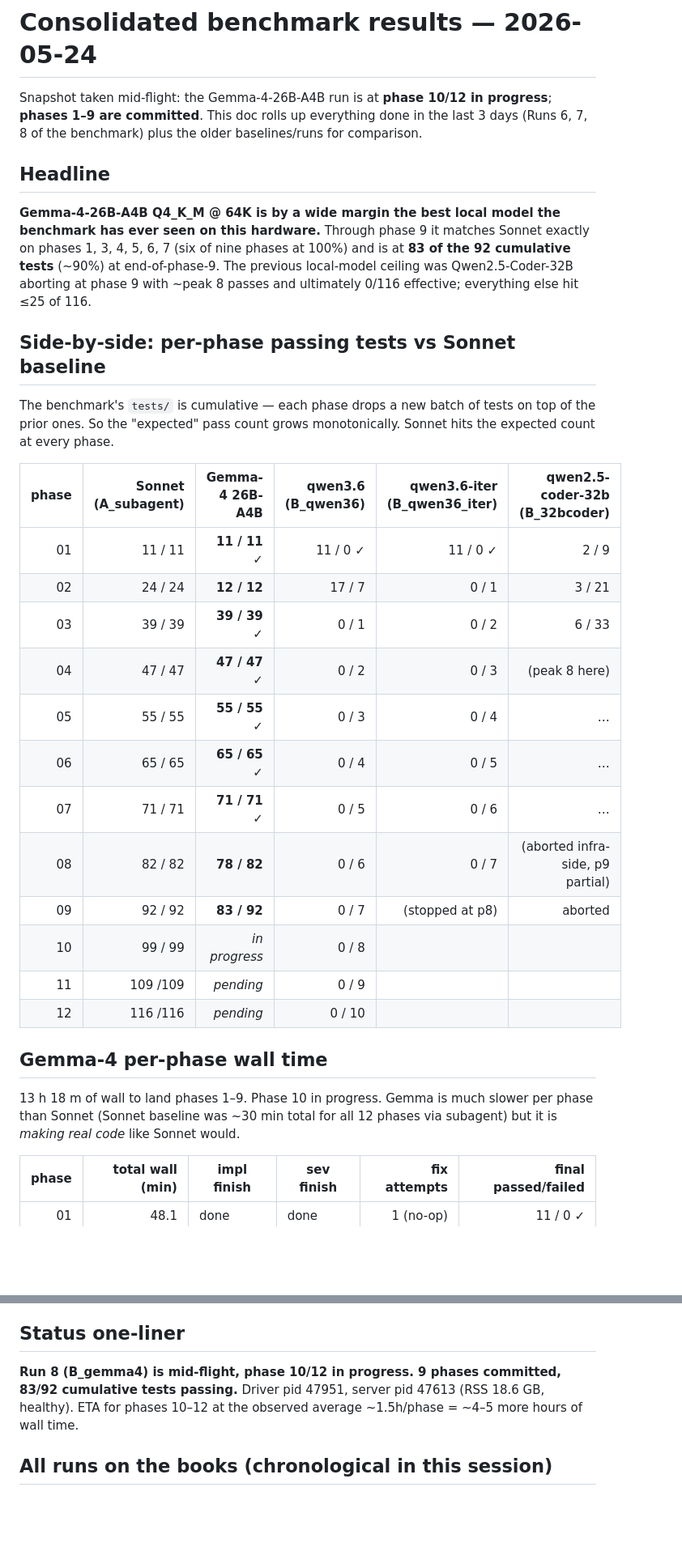
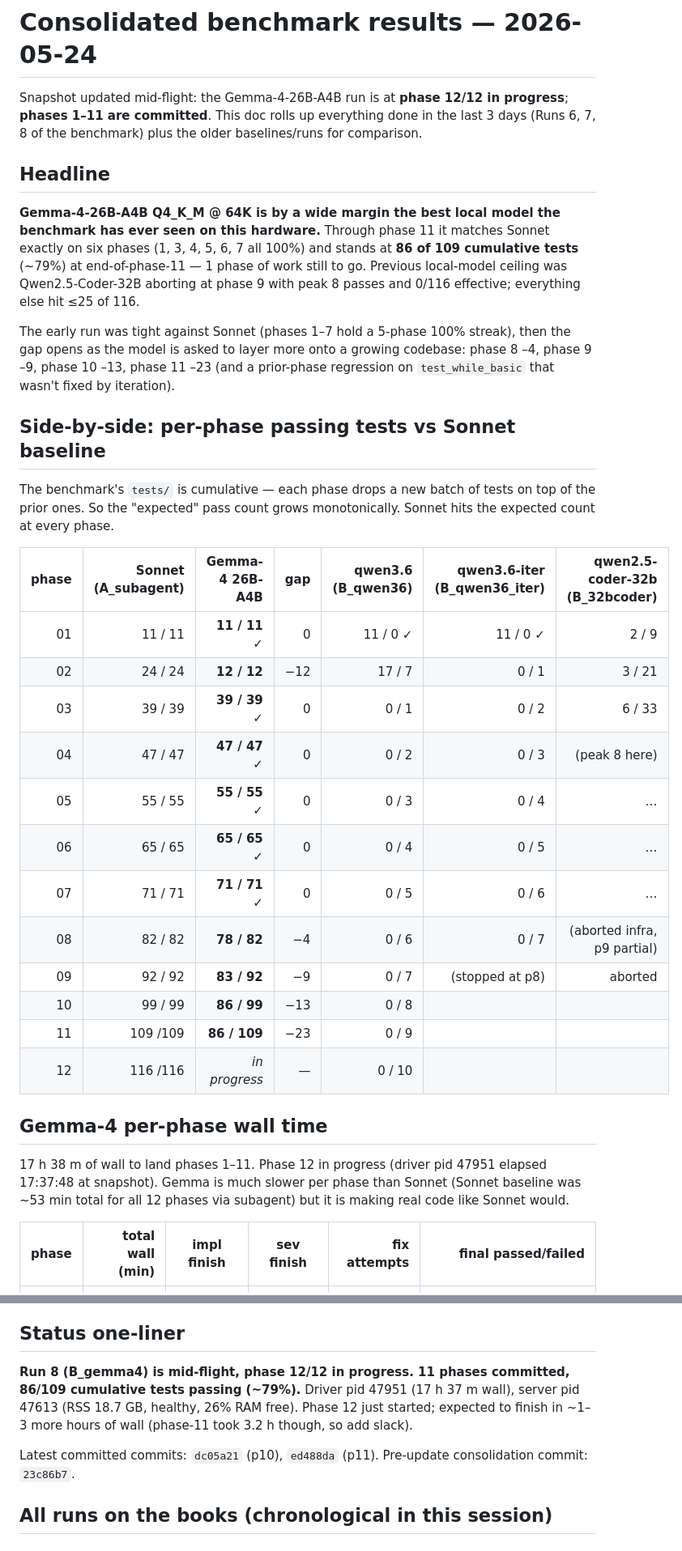
Before and after one commit to spinlockdevelopment/LLMGateway, a Markdown page: benchmark/results/CONSOLIDATED_2026-05-24.md, 2 parts joined by grey strips. Shown at 81% size. Drawn GitHub-style; blank space fills up the shorter version.

Commit message:
benchmark: refresh consolidation — Gemma-4 phase 10+11 banked
Updates after two more phase commits since d0affc3:
- phase 10 committed (bd7278f): 86/99 (-13 vs Sonnet)
- phase 11 committed (8c85bff): 86/109 (-23 vs Sonnet, +1 prior-phase regression
  on test_while_basic that fix iteration couldn't restore)
- phase 12 implement in progress

The model holds 100% through phase 7 then opens a widening gap from phase 8.
Fix-iteration loop fired no-progress correctly on phases 8-11 — wasted some
wall time (phase 11's fix attempt was 1.7 h with zero new passes) but didn't
introduce regressions itself.

```diff
--- a/benchmark/results/CONSOLIDATED_2026-05-24.md
+++ b/benchmark/results/CONSOLIDATED_2026-05-24.md
@@ -1,17 +1,23 @@
 # Consolidated benchmark results — 2026-05-24
 
-Snapshot taken mid-flight: the Gemma-4-26B-A4B run is at **phase 10/12 in progress**;
-**phases 1–9 are committed**. This doc rolls up everything done in the last 3 days
-(Runs 6, 7, 8 of the benchmark) plus the older baselines/runs for comparison.
+Snapshot updated mid-flight: the Gemma-4-26B-A4B run is at **phase 12/12 in
+progress**; **phases 1–11 are committed**. This doc rolls up everything done in
+the last 3 days (Runs 6, 7, 8 of the benchmark) plus the older baselines/runs
+for comparison.
 
 ## Headline
 
 **Gemma-4-26B-A4B Q4_K_M @ 64K is by a wide margin the best local model the
-benchmark has ever seen on this hardware.** Through phase 9 it matches Sonnet
-exactly on phases 1, 3, 4, 5, 6, 7 (six of nine phases at 100%) and is at **83 of
-the 92 cumulative tests** (~90%) at end-of-phase-9. The previous local-model
-ceiling was Qwen2.5-Coder-32B aborting at phase 9 with ~peak 8 passes and
-ultimately 0/116 effective; everything else hit ≤25 of 116.
+benchmark has ever seen on this hardware.** Through phase 11 it matches Sonnet
+exactly on six phases (1, 3, 4, 5, 6, 7 all 100%) and stands at **86 of 109
+cumulative tests** (~79%) at end-of-phase-11 — 1 phase of work still to go.
+Previous local-model ceiling was Qwen2.5-Coder-32B aborting at phase 9 with
+peak 8 passes and 0/116 effective; everything else hit ≤25 of 116.
+
+The early run was tight against Sonnet (phases 1–7 hold a 5-phase 100% streak),
+then the gap opens as the model is asked to layer more onto a growing codebase:
+phase 8 –4, phase 9 –9, phase 10 –13, phase 11 –23 (and a prior-phase regression
+on `test_while_basic` that wasn't fixed by iteration).
 
 ## Side-by-side: per-phase passing tests vs Sonnet baseline
 
@@ -19,26 +25,27 @@ The benchmark's `tests/` is cumulative — each phase drops a new batch of tests
 top of the prior ones. So the "expected" pass count grows monotonically. Sonnet
 hits the expected count at every phase.
 
-| phase | Sonnet (A_subagent) | **Gemma-4 26B-A4B** | qwen3.6 (B_qwen36) | qwen3.6-iter (B_qwen36_iter) | qwen2.5-coder-32b (B_32bcoder) |
-|---:|---:|---:|---:|---:|---:|
-| 01 |  11 / 11 | **11 / 11** ✓ | 11 / 0 ✓  | 11 / 0 ✓  | 2 / 9 |
-| 02 |  24 / 24 | **12 / 12**   | 17 / 7    | 0 / 1     | 3 / 21 |
-| 03 |  39 / 39 | **39 / 39** ✓ | 0 / 1     | 0 / 2     | 6 / 33 |
-| 04 |  47 / 47 | **47 / 47** ✓ | 0 / 2     | 0 / 3     | (peak 8 here) |
-| 05 |  55 / 55 | **55 / 55** ✓ | 0 / 3     | 0 / 4     | … |
-| 06 |  65 / 65 | **65 / 65** ✓ | 0 / 4     | 0 / 5     | … |
-| 07 |  71 / 71 | **71 / 71** ✓ | 0 / 5     | 0 / 6     | … |
-| 08 |  82 / 82 | **78 / 82**   | 0 / 6     | 0 / 7     | (aborted infra-side, p9 partial) |
-| 09 |  92 / 92 | **83 / 92**   | 0 / 7     | (stopped at p8) | aborted |
-| 10 |  99 / 99 | _in progress_ | 0 / 8     |           |  |
-| 11 | 109 /109 | _pending_     | 0 / 9     |           |  |
-| 12 | 116 /116 | _pending_     | 0 / 10    |           |  |
+| phase | Sonnet (A_subagent) | **Gemma-4 26B-A4B** | gap | qwen3.6 (B_qwen36) | qwen3.6-iter (B_qwen36_iter) | qwen2.5-coder-32b (B_32bcoder) |
+|---:|---:|---:|---:|---:|---:|---:|
+| 01 |  11 / 11 | **11 / 11** ✓  |    0 | 11 / 0 ✓  | 11 / 0 ✓  | 2 / 9 |
+| 02 |  24 / 24 | **12 / 12**    |  −12 | 17 / 7    | 0 / 1     | 3 / 21 |
+| 03 |  39 / 39 | **39 / 39** ✓  |    0 | 0 / 1     | 0 / 2     | 6 / 33 |
+| 04 |  47 / 47 | **47 / 47** ✓  |    0 | 0 / 2     | 0 / 3     | (peak 8 here) |
+| 05 |  55 / 55 | **55 / 55** ✓  |    0 | 0 / 3     | 0 / 4     | … |
+| 06 |  65 / 65 | **65 / 65** ✓  |    0 | 0 / 4     | 0 / 5     | … |
+| 07 |  71 / 71 | **71 / 71** ✓  |    0 | 0 / 5     | 0 / 6     | … |
+| 08 |  82 / 82 | **78 / 82**    |   −4 | 0 / 6     | 0 / 7     | (aborted infra, p9 partial) |
+| 09 |  92 / 92 | **83 / 92**    |   −9 | 0 / 7     | (stopped at p8) | aborted |
+| 10 |  99 / 99 | **86 / 99**    |  −13 | 0 / 8     |           |  |
+| 11 | 109 /109 | **86 / 109**   |  −23 | 0 / 9     |           |  |
+| 12 | 116 /116 | _in progress_  |    — | 0 / 10    |           |  |
 
 ## Gemma-4 per-phase wall time
 
-13 h 18 m of wall to land phases 1–9. Phase 10 in progress. Gemma is much slower
-per phase than Sonnet (Sonnet baseline was ~30 min total for all 12 phases via
-subagent) but it is *making real code* like Sonnet would.
+17 h 38 m of wall to land phases 1–11. Phase 12 in progress (driver pid 47951
+elapsed 17:37:48 at snapshot). Gemma is much slower per phase than Sonnet
+(Sonnet baseline was ~53 min total for all 12 phases via subagent) but it is
+making real code like Sonnet would.
 
 | phase | total wall (min) | impl finish | sev finish | fix attempts | final passed/failed |
 |---:|---:|---|---|---:|---:|
@@ -83,10 +103,14 @@ hits *some* phases (1, 7, 5) cleanly with no api_errors at all.
 
 ## Status one-liner
 
-**Run 8 (B_gemma4) is mid-flight, phase 10/12 in progress. 9 phases committed,
-83/92 cumulative tests passing.** Driver pid 47951, server pid 47613 (RSS 18.6 GB,
-healthy). ETA for phases 10–12 at the observed average ~1.5h/phase = ~4–5 more
-hours of wall time.
+**Run 8 (B_gemma4) is mid-flight, phase 12/12 in progress. 11 phases committed,
+86/109 cumulative tests passing (~79%).** Driver pid 47951 (17 h 37 m wall),
+server pid 47613 (RSS 18.7 GB, healthy, 26% RAM free). Phase 12 just started;
+expected to finish in ~1–3 more hours of wall (phase-11 took 3.2 h though, so
+add slack).
+
+Latest committed commits: `dc05a21` (p10), `ed488da` (p11). Pre-update
+consolidation commit: `23c86b7`.
 
 ## All runs on the books (chronological in this session)
 
```
Also changed, not shown: other parts of benchmark/results/CONSOLIDATED_2026-05-24.md (+17 -3 lines).
